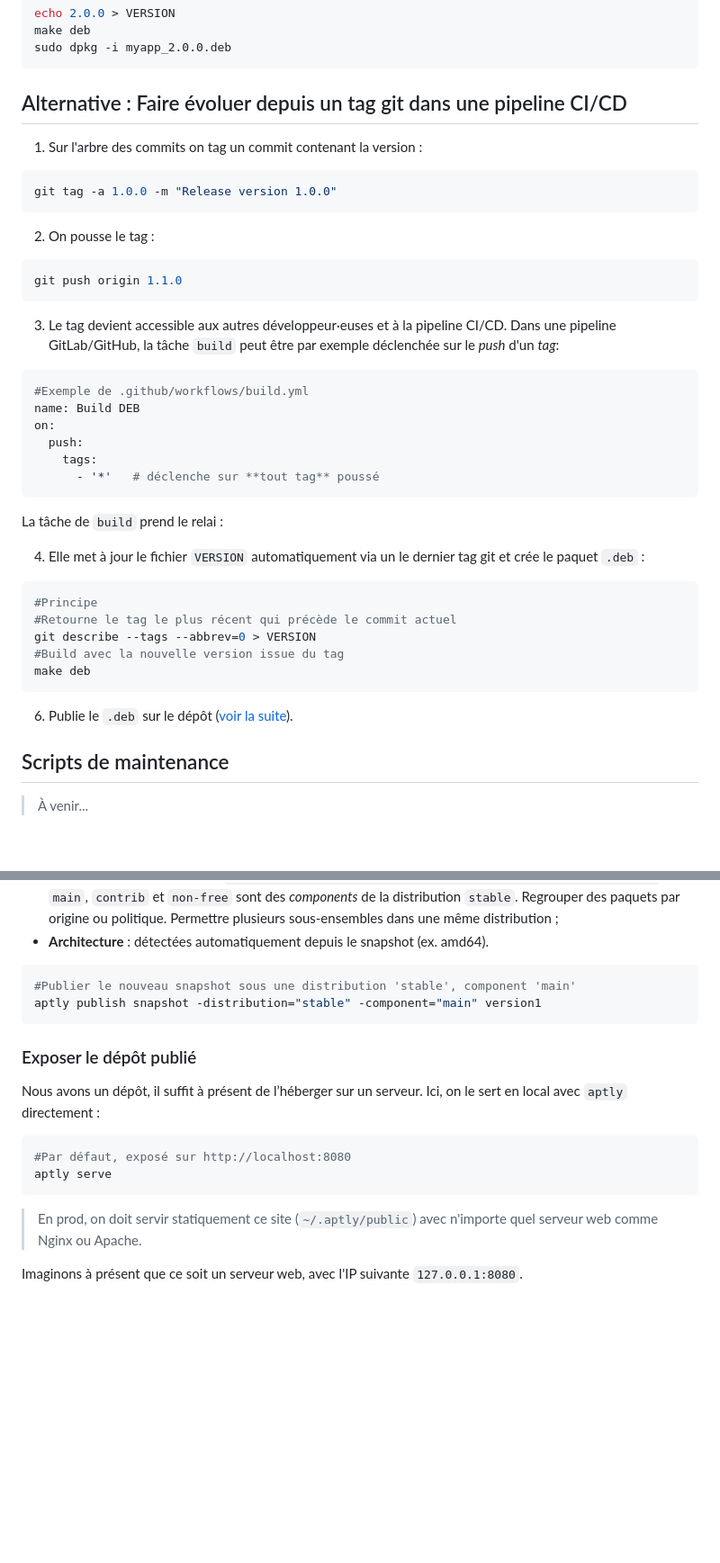
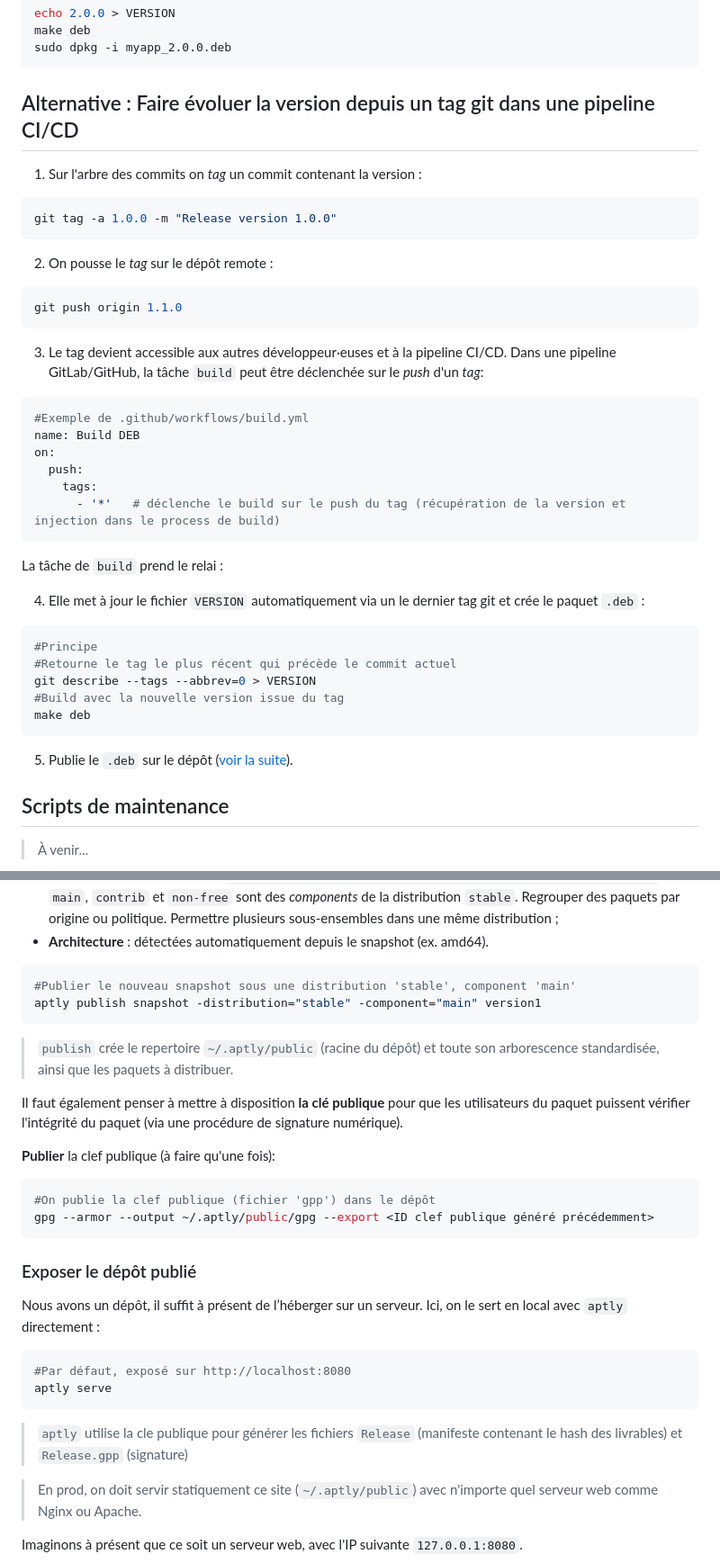
Before and after one commit to paul-schuhm/dev-natif, a Markdown page: demo-apt/README.md, 2 parts joined by grey strips. Shown: that part at 90% size. GitHub-like rendering; blank space fills up the shorter version.

Commit message:
fix sequence, eclaircit doc

```diff
--- a/demo-apt/README.md
+++ b/demo-apt/README.md
@@ -171,21 +171,21 @@ make deb
 sudo dpkg -i myapp_2.0.0.deb
 ~~~
 
-## Alternative : Faire évoluer depuis un tag git dans une pipeline CI/CD
+## Alternative : Faire évoluer la version depuis un tag git dans une pipeline CI/CD
 
-1. Sur l'arbre des commits on tag un commit contenant la version :
+1. Sur l'arbre des commits on *tag* un commit contenant la version :
 
 ~~~bash
 git tag -a 1.0.0 -m "Release version 1.0.0"
 ~~~
 
-2. On pousse le tag :
+2. On pousse le *tag* sur le dépôt remote :
 
 ~~~bash
 git push origin 1.1.0
 ~~~
 
-3. Le tag devient accessible aux autres développeur·euses et à la pipeline CI/CD. Dans une pipeline GitLab/GitHub, la tâche `build` peut être par exemple déclenchée sur le *push* d'un *tag*:
+3. Le tag devient accessible aux autres développeur·euses et à la pipeline CI/CD. Dans une pipeline GitLab/GitHub, la tâche `build` peut être déclenchée sur le *push* d'un *tag*:
 
 ~~~yaml
 #Exemple de .github/workflows/build.yml
@@ -193,7 +193,7 @@ name: Build DEB
 on:
   push:
     tags:
-      - '*'   # déclenche sur **tout tag** poussé
+      - '*'   # déclenche le build sur le push du tag (récupération de la version et injection dans le process de build)
 ~~~
 
 La tâche de `build` prend le relai :
@@ -208,7 +208,7 @@ git describe --tags --abbrev=0 > VERSION
 make deb
 ~~~
 
-6. Publie le `.deb` sur le dépôt ([voir la suite](#publier-sur-un-dépôt-apt)).
+5. Publie le `.deb` sur le dépôt ([voir la suite](#publier-sur-un-dépôt-apt)).
 
 ## Scripts de maintenance
 
@@ -289,6 +280,17 @@ gpg --armor --output ~/.aptly/public/gpg --export <ID clef publique généré pr
 aptly publish snapshot -distribution="stable" -component="main" version1
 ~~~
 
+> `publish` crée le repertoire `~/.aptly/public` (racine du dépôt) et toute son arborescence standardisée, ainsi que les paquets à distribuer.
+
+Il faut également penser à mettre à disposition **la clé publique** pour que les utilisateurs du paquet puissent vérifier l'intégrité du paquet (via une procédure de signature numérique).
+
+**Publier** la clef publique (à faire qu'une fois):
+
+~~~bash
+#On publie la clef publique (fichier 'gpp') dans le dépôt
+gpg --armor --output ~/.aptly/public/gpg --export <ID clef publique généré précédemment>
+~~~
+
 ### Exposer le dépôt publié
 
 Nous avons un dépôt, il suffit à présent de l’héberger sur un serveur. Ici, on le sert en local avec `aptly` directement :
@@ -297,6 +299,8 @@ Nous avons un dépôt, il suffit à présent de l’héberger sur un serveur. Ic
 #Par défaut, exposé sur http://localhost:8080
 aptly serve
 ~~~
+
+> `aptly` utilise la cle publique pour générer les fichiers `Release` (manifeste contenant le hash des livrables) et `Release.gpp` (signature)
 
 > En prod, on doit servir statiquement ce site (`~/.aptly/public`) avec n'importe quel serveur web comme Nginx ou Apache.
 
```
Also changed, not shown: other parts of demo-apt/README.md (+1 -10 lines).
